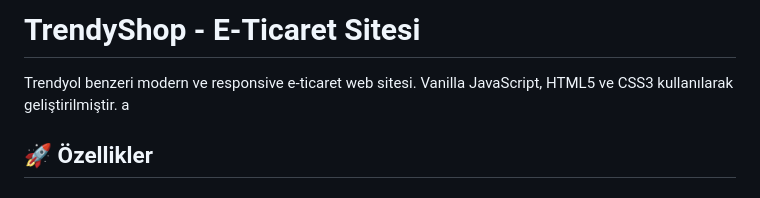
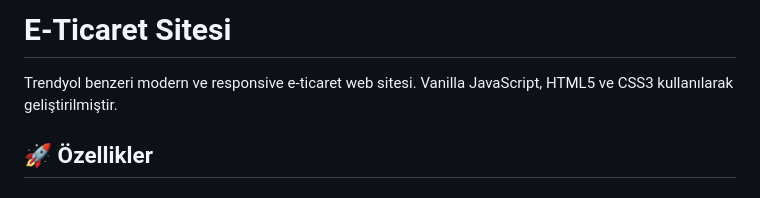
Before and after one commit to DilayGobel/E-ticaret, a Markdown page: README.md, the part around the change. Rendered like a GitHub page.

Commit message:
Update README title and formatting
Removed 'TrendyShop' from the title and fixed formatting.

```diff
--- a/README.md
+++ b/README.md
@@ -1,7 +1,7 @@
-# TrendyShop - E-Ticaret Sitesi
+#  E-Ticaret Sitesi
 
 Trendyol benzeri modern ve responsive e-ticaret web sitesi. Vanilla JavaScript, HTML5 ve CSS3 kullanılarak geliştirilmiştir.
-a
+
 ## 🚀 Özellikler
 
 ### Ana Özellikler
```
